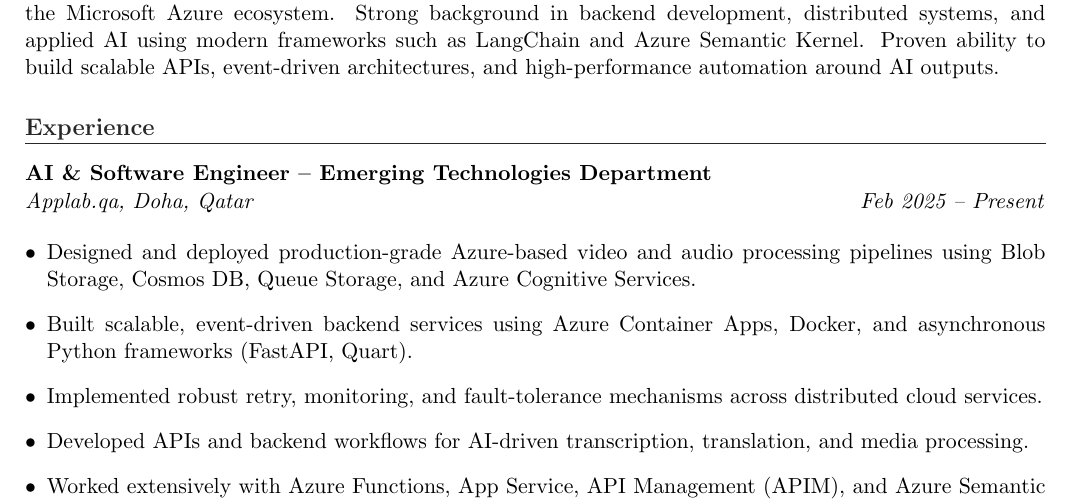
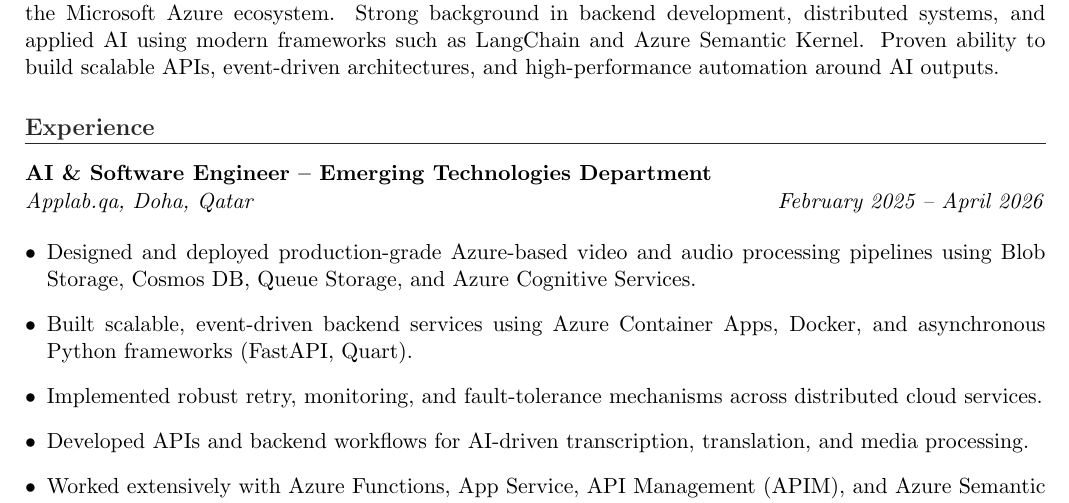
Before and after one commit to V01Ddev/CV, a LaTeX document (Mohammed Aljomily.tex): part of page 1 of 2, cut so that both start at the same text. Compiled offline with pdfLaTeX.

Commit message:
feat: updated Applab employment date... Unemployment

```diff
--- a/Mohammed Aljomily.tex
+++ b/Mohammed Aljomily.tex
@@ -27,7 +27,7 @@
 
 \section*{Experience}
 \textbf{AI \& Software Engineer – Emerging Technologies Department}\\
-\textit{Applab.qa, Doha, Qatar \hfill Feb 2025 -- Present}
+\textit{Applab.qa, Doha, Qatar \hfill February 2025 -- April 2026}
 
 \begin{itemize}[leftmargin=*]
     \item Designed and deployed production-grade Azure-based video and audio processing pipelines using Blob Storage, Cosmos DB, Queue Storage, and Azure Cognitive Services.
```
Also changed, not shown: Mohammed Aljomily.pdf.
